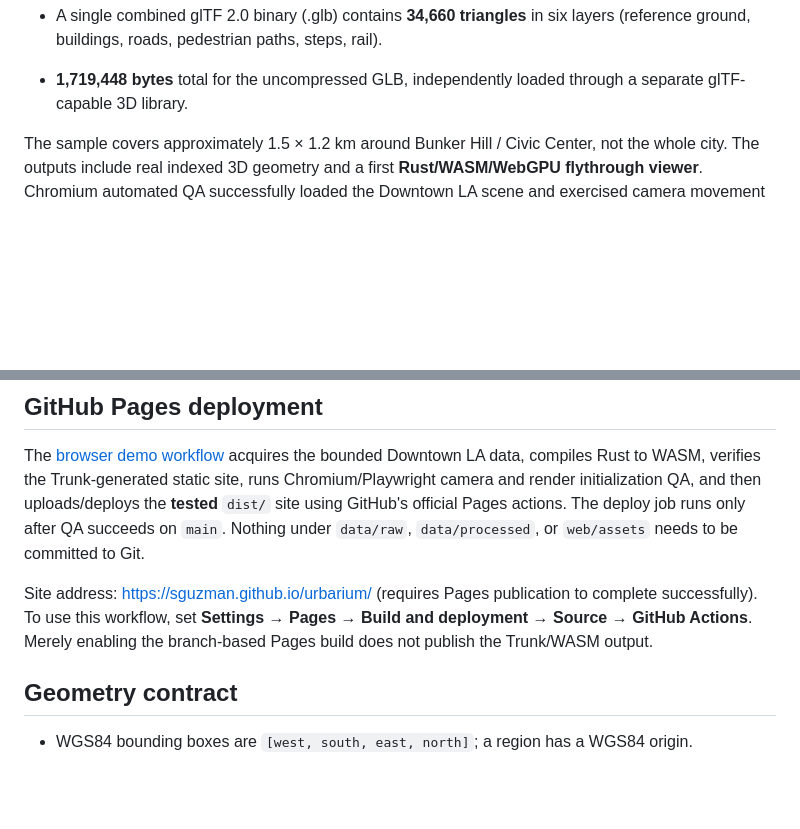
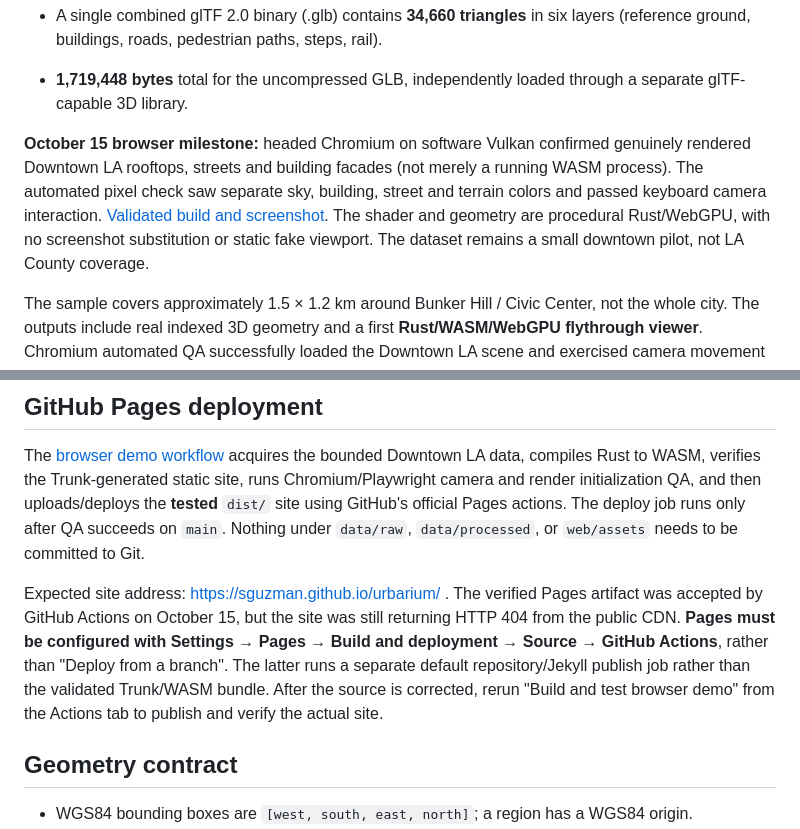
Before and after one commit to sguzman/urbarium, a Markdown page: README.md, 2 parts joined by grey strips. Drawn GitHub-style; blank space fills up the shorter version.

Commit message:
Document verified Chromium 3D screenshot and Pages publishing setting

```diff
--- a/README.md
+++ b/README.md
@@ -19,6 +19,15 @@ produced a geographic city JSON and a low-poly 3D building OBJ:
 - **1,540** transportation spans meshed (472 road, 943 pedestrian, 114 steps, 11 rail); **47** unknown/underground spans intentionally excluded.
 - A single combined glTF 2.0 binary (.glb) contains **34,660 triangles** in six layers (reference ground, buildings, roads, pedestrian paths, steps, rail).
 - **1,719,448 bytes** total for the uncompressed GLB, independently loaded through a separate glTF-capable 3D library.
+
+**October 15 browser milestone:** headed Chromium on software Vulkan
+confirmed genuinely rendered Downtown LA rooftops, streets and building
+facades (not merely a running WASM process). The automated pixel check saw
+separate sky, building, street and terrain colors and passed keyboard camera
+interaction. [Validated build and screenshot](https://github.com/sguzman/urbarium/actions/runs/38725915571).
+The shader and geometry are procedural Rust/WebGPU, with no screenshot
+substitution or static fake viewport. The dataset remains a small downtown
+pilot, not LA County coverage.
 
 The sample covers approximately 1.5 × 1.2 km around Bunker Hill / Civic
 Center, not the whole city. The outputs include real indexed 3D geometry and a first
@@ -167,10 +176,15 @@ GitHub's official Pages actions. The deploy job runs only after QA succeeds
 on `main`. Nothing under `data/raw`, `data/processed`, or `web/assets`
 needs to be committed to Git.
 
-Site address: https://sguzman.github.io/urbarium/ (requires Pages publication
-to complete successfully). To use this workflow, set **Settings → Pages →
-Build and deployment → Source → GitHub Actions**. Merely enabling the
-branch-based Pages build does not publish the Trunk/WASM output.
+Expected site address: https://sguzman.github.io/urbarium/ .
+The verified Pages artifact was accepted by GitHub Actions on October 15,
+but the site was still returning HTTP 404 from the public CDN. **Pages must
+be configured with Settings → Pages → Build and deployment → Source →
+GitHub Actions**, rather than "Deploy from a branch". The latter runs a
+separate default repository/Jekyll publish job rather than the validated
+Trunk/WASM bundle. After the source is corrected, rerun
+"Build and test browser demo" from the Actions tab to publish and verify
+the actual site.
 
 ## Geometry contract
 
```
